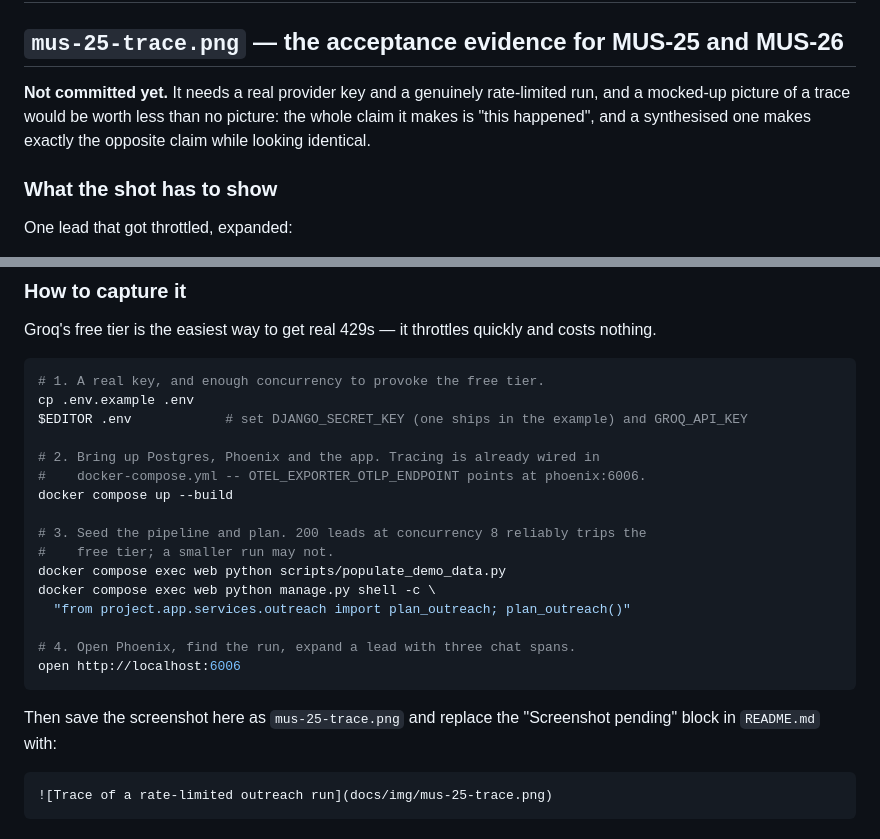
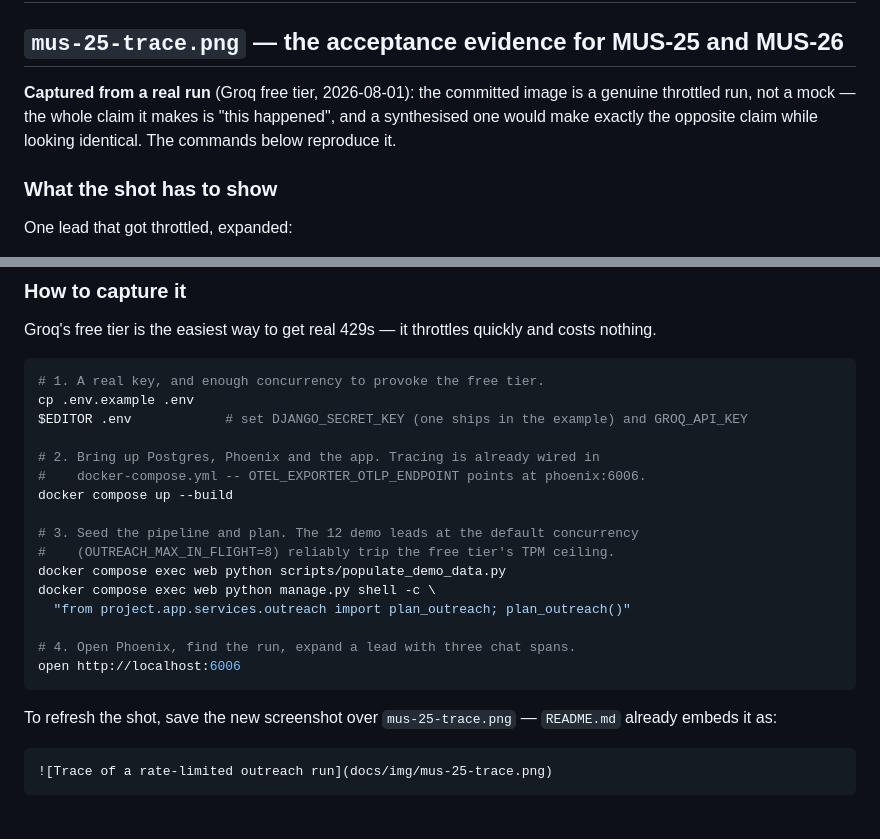
Before and after one commit to musatarar/Agentic-Outreach-Planner, a Markdown page: docs/img/README.md, 2 parts joined by grey strips. GitHub-like rendering.

````diff
--- a/docs/img/README.md
+++ b/docs/img/README.md
@@ -2,9 +2,9 @@
 
 ## `mus-25-trace.png` — the acceptance evidence for MUS-25 and MUS-26
 
-**Not committed yet.** It needs a real provider key and a genuinely rate-limited run, and a
-mocked-up picture of a trace would be worth less than no picture: the whole claim it makes is
-"this happened", and a synthesised one makes exactly the opposite claim while looking identical.
+**Captured from a real run** (Groq free tier, 2026-08-01): the committed image is a genuine
+throttled run, not a mock — the whole claim it makes is "this happened", and a synthesised one
+would make exactly the opposite claim while looking identical. The commands below reproduce it.
 
 ### What the shot has to show
 
@@ -33,8 +33,8 @@ $EDITOR .env            # set DJANGO_SECRET_KEY (one ships in the example) and G
 #    docker-compose.yml -- OTEL_EXPORTER_OTLP_ENDPOINT points at phoenix:6006.
 docker compose up --build
 
-# 3. Seed the pipeline and plan. 200 leads at concurrency 8 reliably trips the
-#    free tier; a smaller run may not.
+# 3. Seed the pipeline and plan. The 12 demo leads at the default concurrency
+#    (OUTREACH_MAX_IN_FLIGHT=8) reliably trip the free tier's TPM ceiling.
 docker compose exec web python scripts/populate_demo_data.py
 docker compose exec web python manage.py shell -c \
   "from project.app.services.outreach import plan_outreach; plan_outreach()"
@@ -43,8 +43,8 @@ docker compose exec web python manage.py shell -c \
 open http://localhost:6006
 ```
 
-Then save the screenshot here as `mus-25-trace.png` and replace the "Screenshot pending" block in
-`README.md` with:
+To refresh the shot, save the new screenshot over `mus-25-trace.png` — `README.md` already embeds
+it as:
 
 ```markdown
 ![Trace of a rate-limited outreach run](docs/img/mus-25-trace.png)
````
Also changed, not shown: README.md (+12 -9 lines), docs/img/mus-25-trace.png (added).
